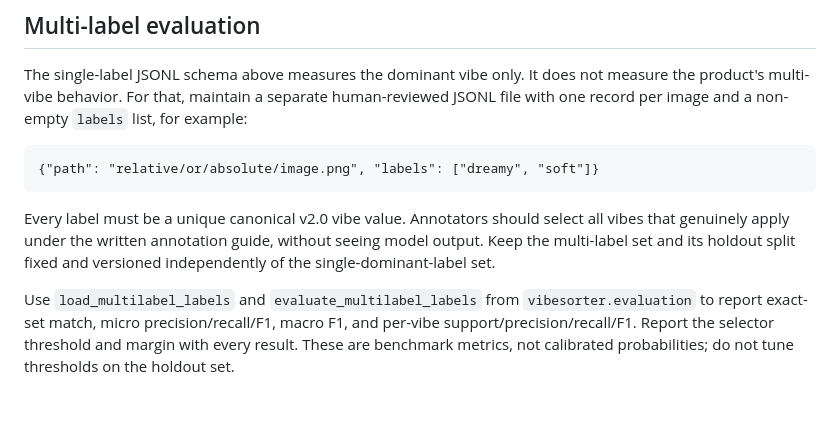
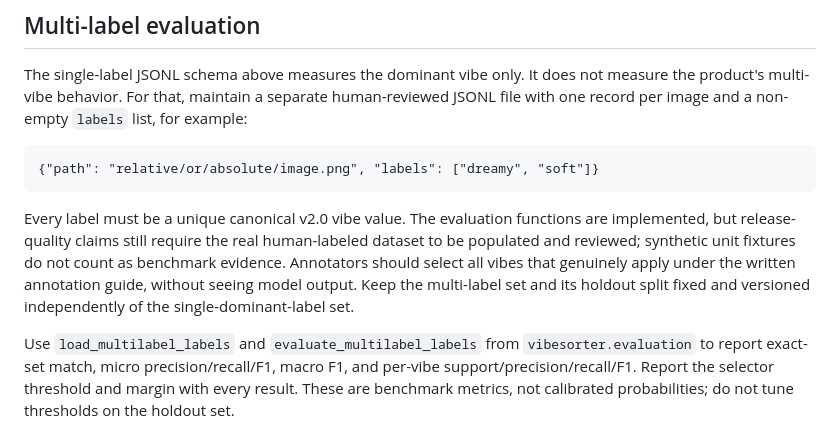
Before and after one commit to Ava-91/VibeSorter, a Markdown page: docs/evaluation-baseline-v1.md, the part around the change. GitHub-like rendering; blank space fills up the shorter version.

Commit message:
Refine regression coverage and documentation

```diff
--- a/docs/evaluation-baseline-v1.md
+++ b/docs/evaluation-baseline-v1.md
@@ -30,7 +30,7 @@ The single-label JSONL schema above measures the dominant vibe only. It does not
 
     {"path": "relative/or/absolute/image.png", "labels": ["dreamy", "soft"]}
 
-Every label must be a unique canonical v2.0 vibe value. Annotators should select all vibes that genuinely apply under the written annotation guide, without seeing model output. Keep the multi-label set and its holdout split fixed and versioned independently of the single-dominant-label set.
+Every label must be a unique canonical v2.0 vibe value. The evaluation functions are implemented, but release-quality claims still require the real human-labeled dataset to be populated and reviewed; synthetic unit fixtures do not count as benchmark evidence. Annotators should select all vibes that genuinely apply under the written annotation guide, without seeing model output. Keep the multi-label set and its holdout split fixed and versioned independently of the single-dominant-label set.
 
 Use `load_multilabel_labels` and `evaluate_multilabel_labels` from `vibesorter.evaluation` to report exact-set match, micro precision/recall/F1, macro F1, and per-vibe support/precision/recall/F1. Report the selector threshold and margin with every result. These are benchmark metrics, not calibrated probabilities; do not tune thresholds on the holdout set.
 
```
